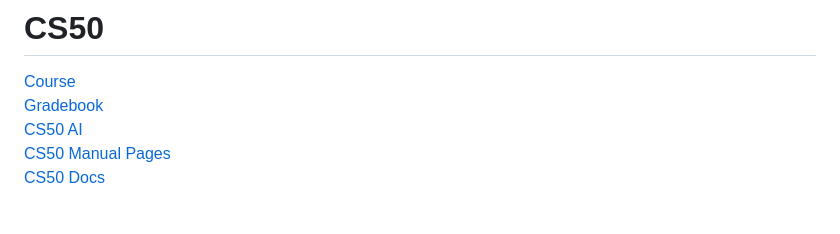
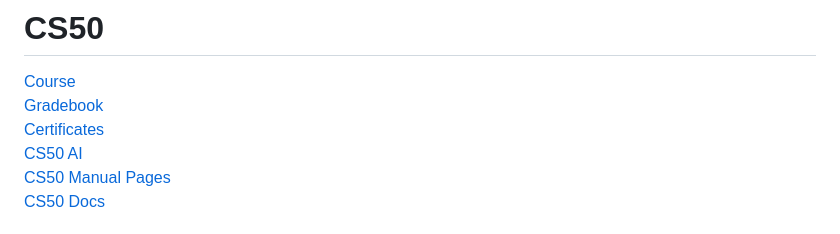
Before and after one commit to TebasMartinez/CS50x, a Markdown page: README.md, the part around the change. Drawn GitHub-style.

```diff
--- a/README.md
+++ b/README.md
@@ -1,6 +1,7 @@
 # CS50
 [Course](https://cs50.harvard.edu/x/2025/) \
 [Gradebook](https://cs50.me/cs50x) \
+[Certificates](https://certificates.cs50.io/) \
 [CS50 AI](https://cs50.ai/chat) \
 [CS50 Manual Pages](https://manual.cs50.io/) \
 [CS50 Docs](https://cs50.readthedocs.io/)
```
